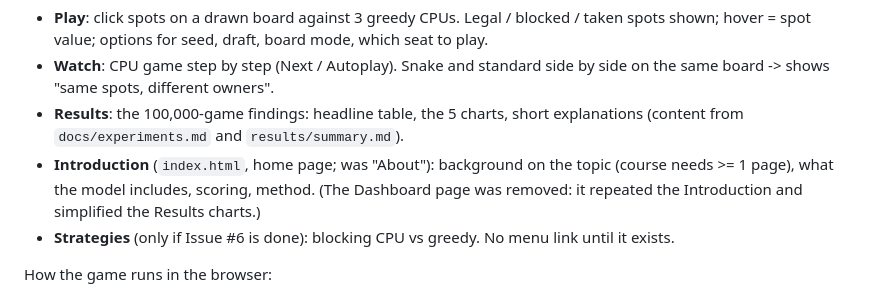
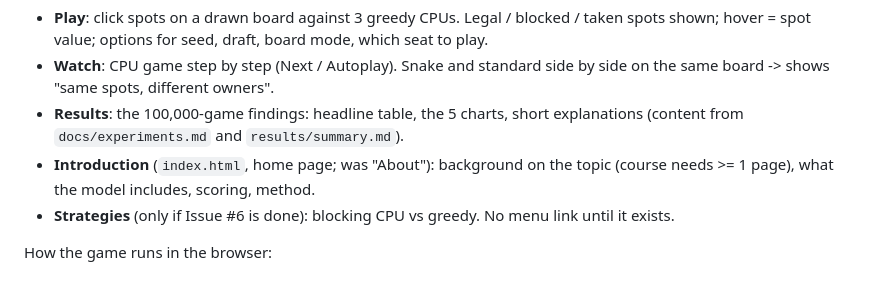
Before and after one commit to quentin-drucker/catan-settlement-strategy, a Markdown page: docs/implementation_plan.md, the part around the change. Rendered like a GitHub page.

Commit message:
Plan: drop the Dashboard removal note
Co-authored-by: Emmett Manning <emanning1@users.noreply.github.com>

```diff
--- a/docs/implementation_plan.md
+++ b/docs/implementation_plan.md
@@ -91,7 +91,6 @@ Pages:
 - **Results**: the 100,000-game findings: headline table, the 5 charts, short explanations
   (content from `docs/experiments.md` and `results/summary.md`).
 - **Introduction** (`index.html`, home page; was "About"): background on the topic (course needs >= 1 page), what the model includes, scoring, method.
-  (The Dashboard page was removed: it repeated the Introduction and simplified the Results charts.)
 - **Strategies** (only if Issue #6 is done): blocking CPU vs greedy. No menu link until it exists.
 
 How the game runs in the browser:
```
